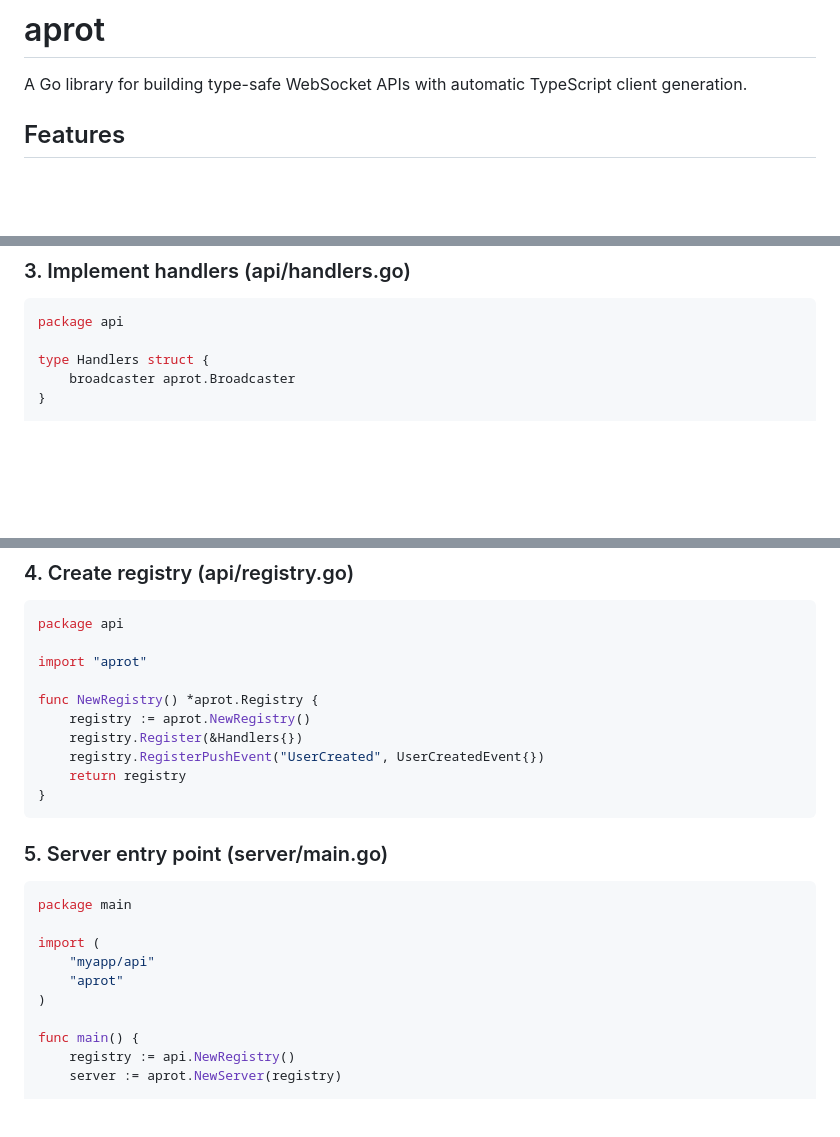
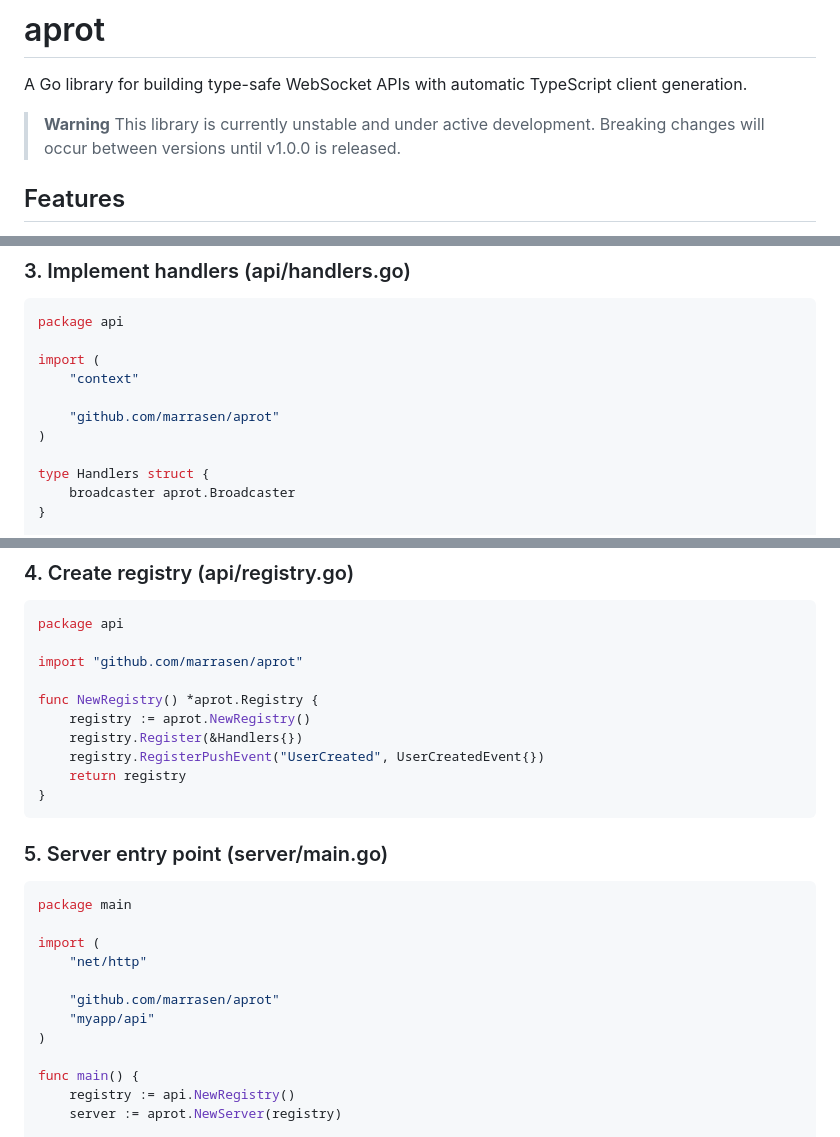
Before and after one commit to marrasen/aprot, a Markdown page: README.md, 3 parts joined by grey strips. Drawn GitHub-style; blank space fills up the shorter version.

Commit message:
Add instability notice and update module import paths to `github.com/marrasen/aprot`

````diff
--- a/README.md
+++ b/README.md
@@ -1,6 +1,9 @@
 # aprot
 
 A Go library for building type-safe WebSocket APIs with automatic TypeScript client generation.
+
+> **Warning**
+> This library is currently unstable and under active development. Breaking changes will occur between versions until v1.0.0 is released.
 
 ## Features
 
@@ -77,6 +80,12 @@ type UserCreatedEvent struct {
 ```go
 package api
 
+import (
+    "context"
+
+    "github.com/marrasen/aprot"
+)
+
 type Handlers struct {
     broadcaster aprot.Broadcaster
 }
@@ -101,7 +110,7 @@ func (h *Handlers) CreateUser(ctx context.Context, req *CreateUserRequest) (*Cre
 ```go
 package api
 
-import "aprot"
+import "github.com/marrasen/aprot"
 
 func NewRegistry() *aprot.Registry {
     registry := aprot.NewRegistry()
@@ -117,8 +126,10 @@ func NewRegistry() *aprot.Registry {
 package main
 
 import (
+    "net/http"
+
+    "github.com/marrasen/aprot"
     "myapp/api"
-    "aprot"
 )
 
 func main() {
````
Also changed, not shown: other parts of README.md (+2 -2 lines).
